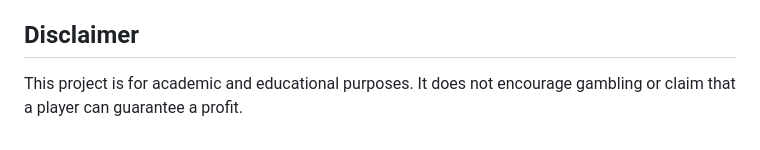
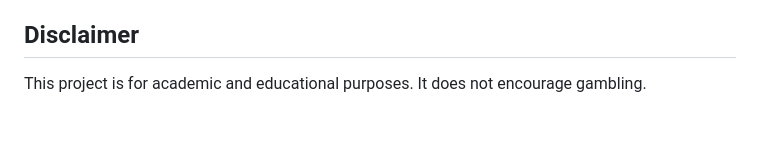
Before and after one commit to ACM40960/projects-neeraj, a Markdown page: README.md, the part around the change. GitHub-like rendering.

Commit message:
Update disclaimer to remove profit guarantee
Removed mention of guaranteed profit in disclaimer.

```diff
--- a/README.md
+++ b/README.md
@@ -330,4 +330,4 @@ These are left as extensions so that the main single-deck model remains transpar
 
 ## Disclaimer
 
-This project is for academic and educational purposes. It does not encourage gambling or claim that a player can guarantee a profit.
+This project is for academic and educational purposes. It does not encourage gambling.
```
